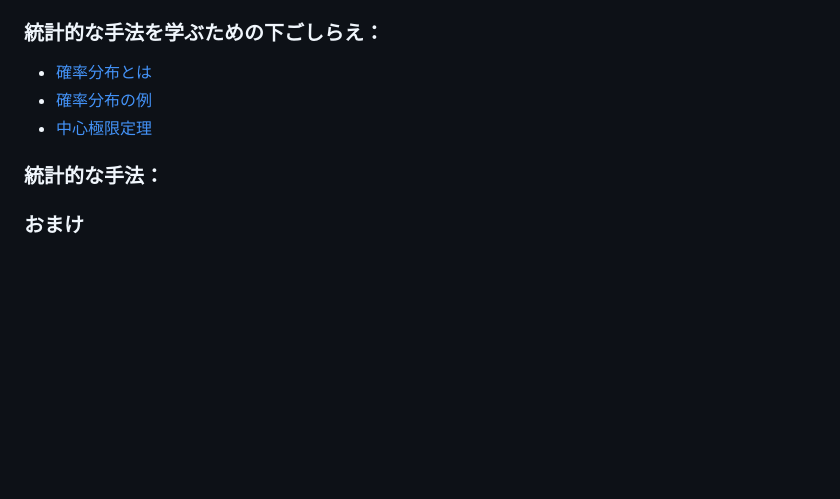
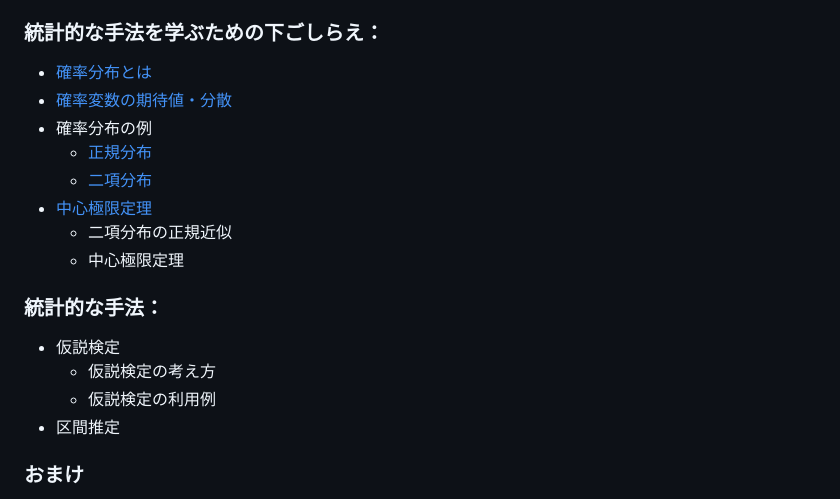
Before and after one commit to sodesudesu/suB, a Markdown page: README.md, the part around the change. Rendered like a GitHub page; blank space fills up the shorter version.

```diff
--- a/README.md
+++ b/README.md
@@ -8,10 +8,20 @@
 ### 統計的な手法を学ぶための下ごしらえ：
 
 - [確率分布とは](art/pd.md)
-- [確率分布の例](art/pd_eg.md)
+- [確率変数の期待値・分散](art/rv.md)
+- 確率分布の例
+  - [正規分布](art/gauss.md)
+  - [二項分布](art/bin.md)
 - [中心極限定理](art/clt2.md)
+  - 二項分布の正規近似
+  - 中心極限定理
 
 ### 統計的な手法：
+
+- 仮説検定
+  - 仮説検定の考え方
+  - 仮説検定の利用例
+- 区間推定
 
 ### おまけ
 
```
Also changed, not shown: art/bin.md (added, +1 -0 lines), art/gauss.md (added, +1 -0 lines), art/pd_eg.md (deleted, +0 -1 lines), art/rv.md (added, +37 -0 lines), class/README.md (+5 -1 lines), class/coin1.png, class/coin2.png, class/coin3.png, 5 other files.
